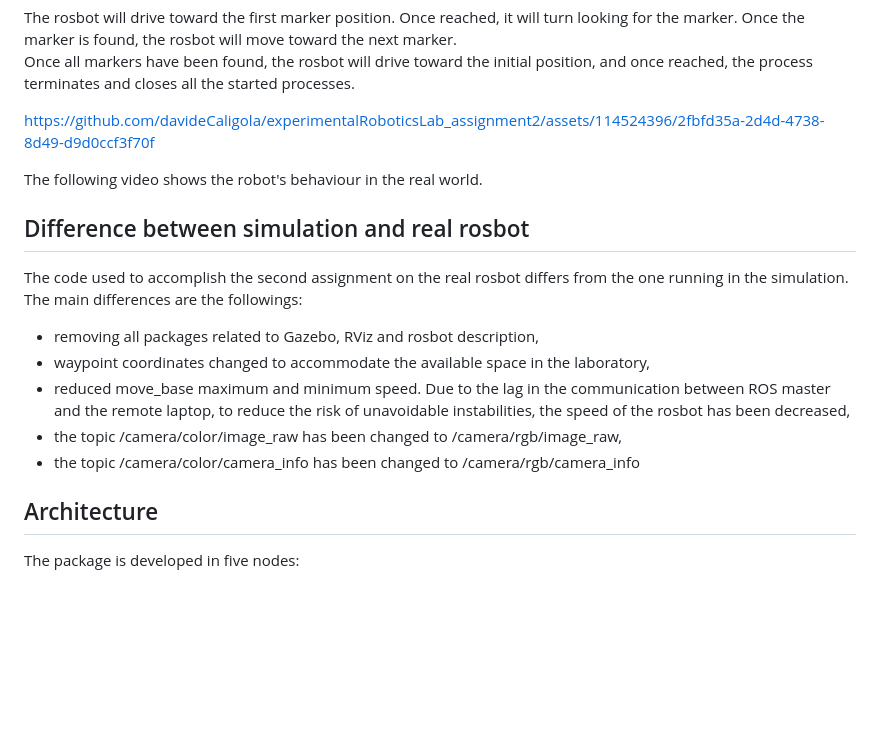
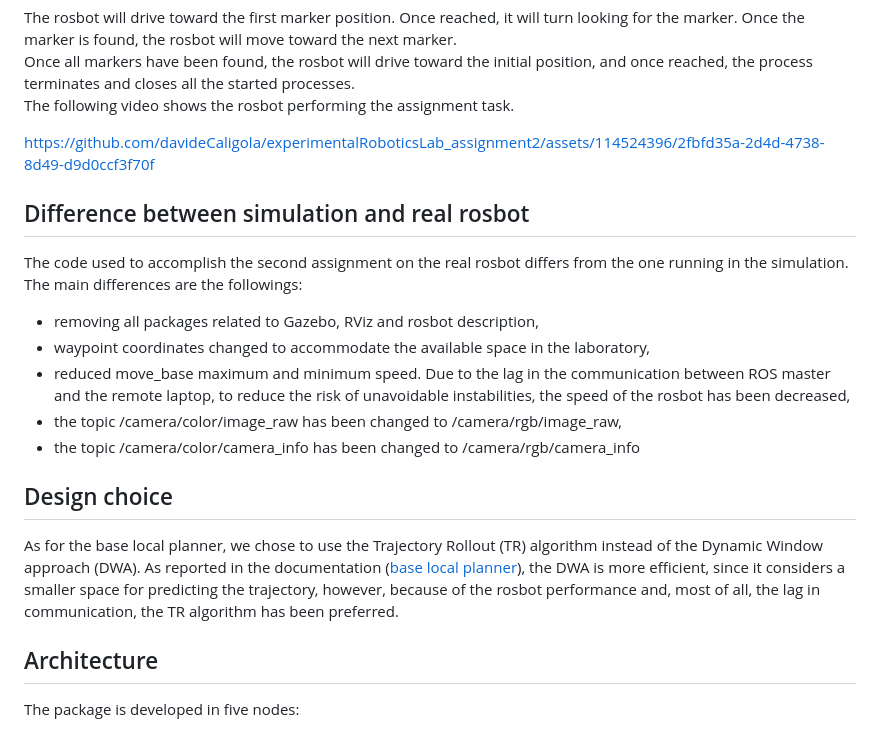
Before and after one commit to davideCaligola/experimentalRoboticsLab_assignment2, a Markdown page: README.md, the part around the change. Drawn GitHub-style; blank space fills up the shorter version.

Commit message:
updated README.md file with comment on using TR instead of DWA as local planner

```diff
--- a/README.md
+++ b/README.md
@@ -96,10 +96,9 @@ roslaunch rosbot nav.launch
 
 The rosbot will drive toward the first marker position. Once reached, it will turn looking for the marker. Once the marker is found, the rosbot will move toward the next marker.
 Once all markers have been found, the rosbot will drive toward the initial position, and once reached, the process terminates and closes all the started processes.
+The following video shows the rosbot performing the assignment task.
 
 https://github.com/davideCaligola/experimentalRoboticsLab_assignment2/assets/114524396/2fbfd35a-2d4d-4738-8d49-d9d0ccf3f70f
-
-The following video shows the robot's behaviour in the real world.
 
 ## Difference between simulation and real rosbot
 
@@ -109,6 +108,10 @@ The code used to accomplish the second assignment on the real rosbot differs fro
 - reduced move_base maximum and minimum speed. Due to the lag in the communication between ROS master and the remote laptop, to reduce the risk of unavoidable instabilities, the speed of the rosbot has been decreased,
 - the topic /camera/color/image_raw has been changed to /camera/rgb/image_raw,
 - the topic /camera/color/camera_info has been changed to /camera/rgb/camera_info
+
+## Design choice
+
+As for the base local planner, we chose to use the Trajectory Rollout (TR) algorithm instead of the Dynamic Window approach (DWA). As reported in the documentation ([base local planner](http://wiki.ros.org/base_local_planner)), the DWA is more efficient, since it considers a smaller space for predicting the trajectory, however, because of the rosbot performance and, most of all, the lag in communication, the TR algorithm has been preferred.
 
 ## Architecture
 
```
